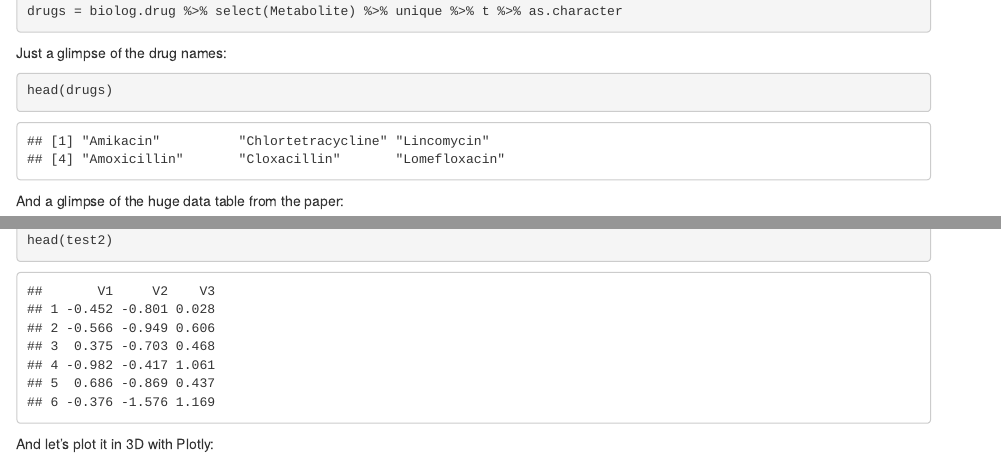
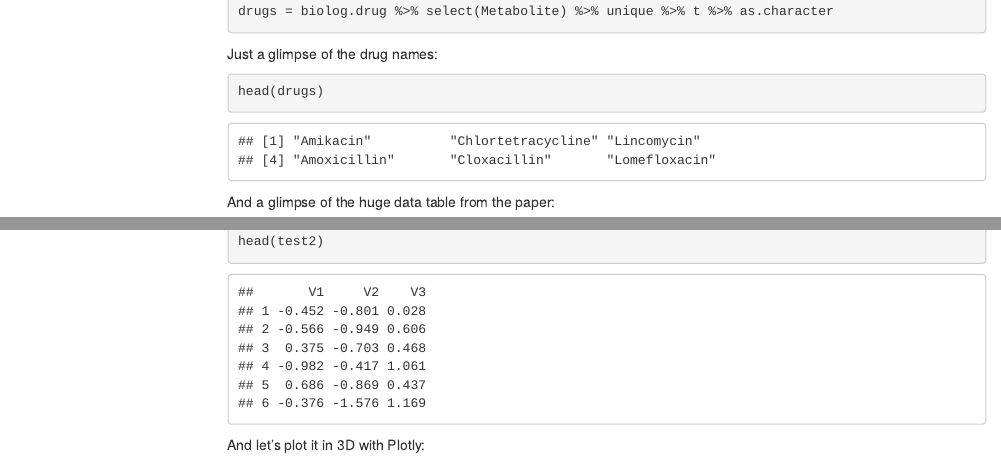
Before and after one commit to dmartimarti/Chem_space, an R Markdown document (ChemSpace_markdown.Rmd): the page in a window 1100 px wide, from 690 px down before the commit and from 840 px down after it, so that both start at the same text, and a second part further down, joined at a grey line. Rendered offline with R 4.5, knitr and Pandoc, with nearby package versions; some code elsewhere in the file could not run offline; menus at the side of the page are left out.

Commit message:
sections outlining

```diff
--- a/ChemSpace_markdown.Rmd
+++ b/ChemSpace_markdown.Rmd
@@ -2,7 +2,11 @@
 title: "ChemSpace"
 author: "Daniel Martinez"
 date: "06/05/2020"
-output: html_document
+output:
+  html_document:
+    toc: true
+    toc_float: true
+    toc_depth: 2
 
 knit: (function(input_file, encoding) {
   out_dir <- 'docs';
```
Also changed, not shown: ChemSpace_markdown.Rmd (9 more changed lines).
